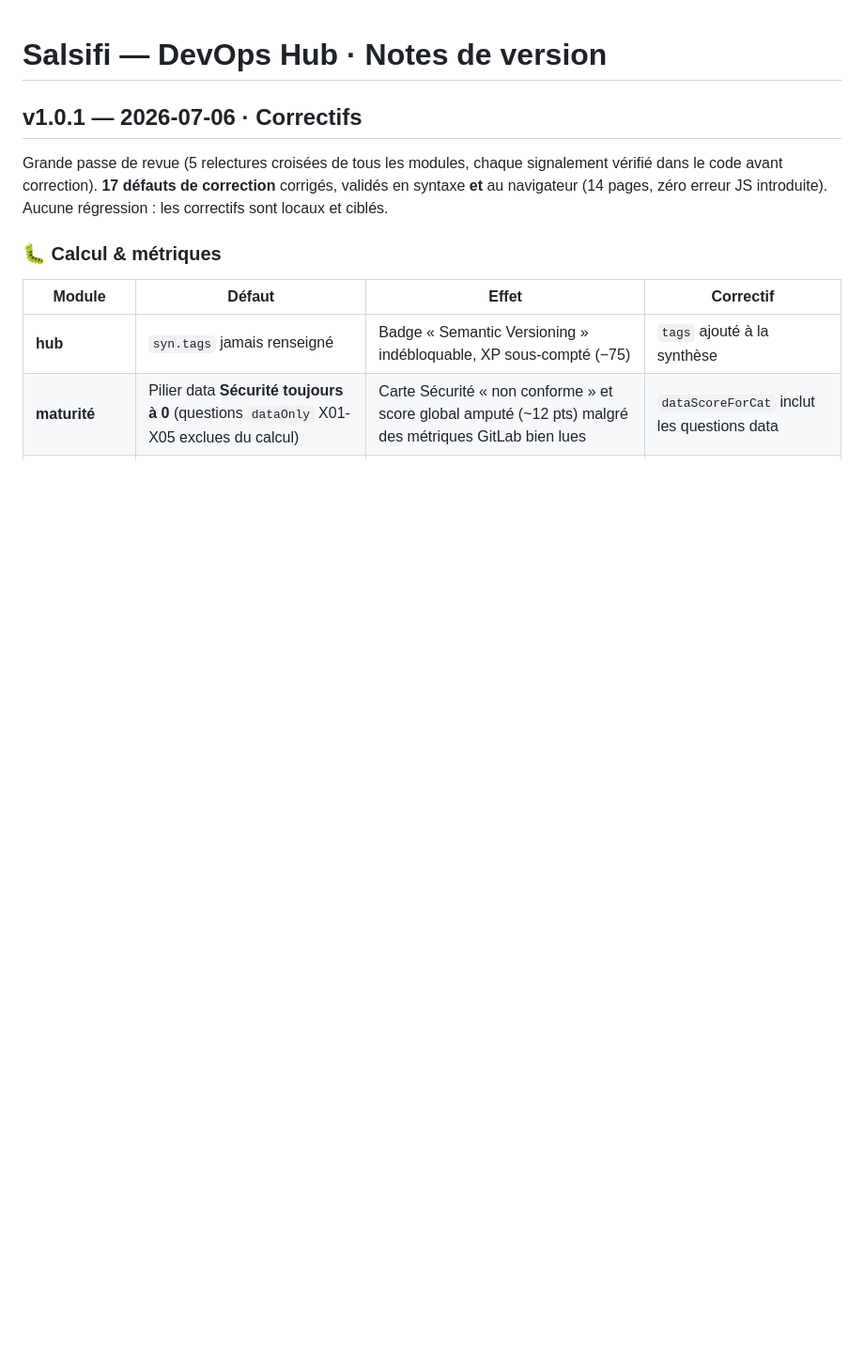
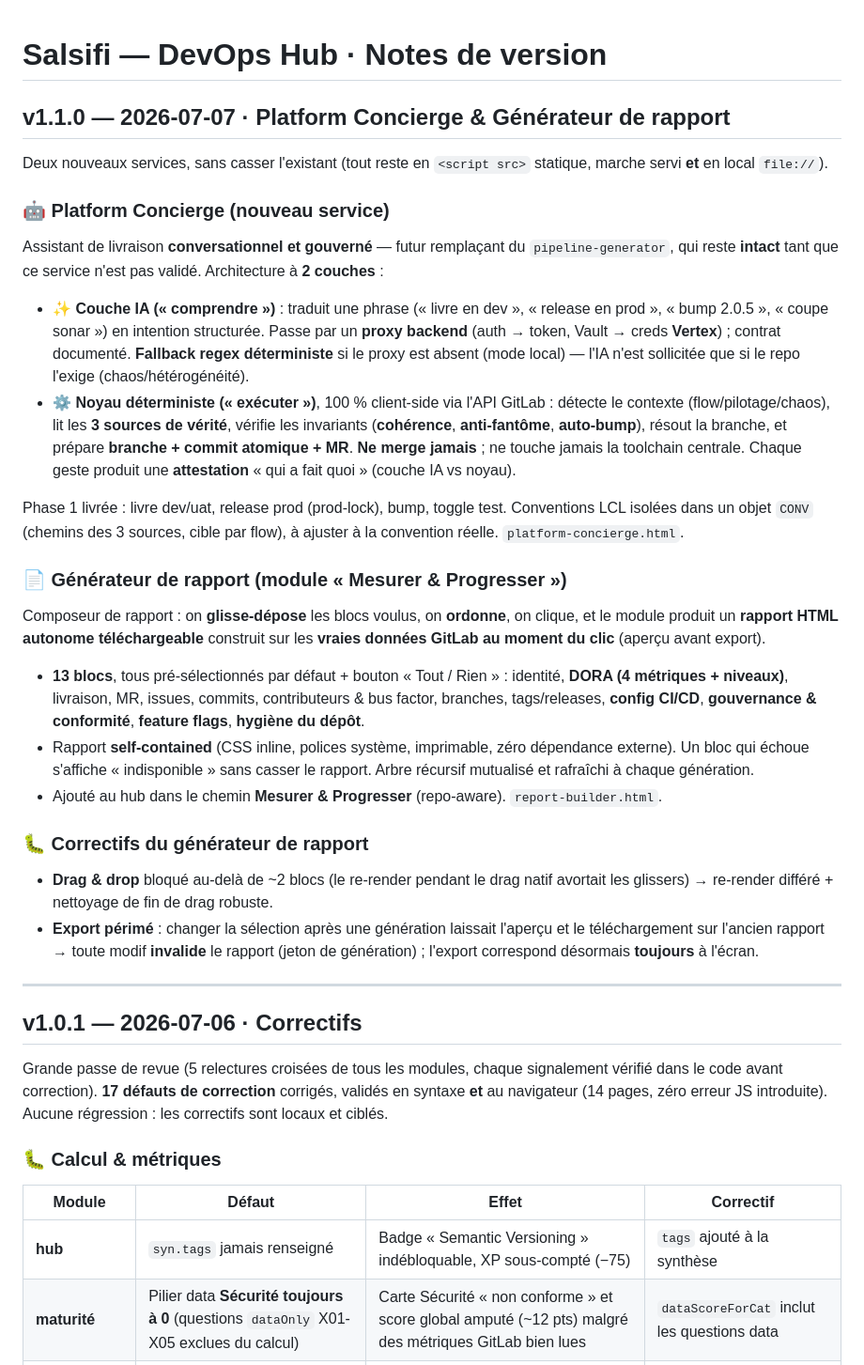
Before and after one commit to ivguenyp123/Salsifi, a Markdown page: RELEASE_NOTES.md, the part around the change. Shown at 94% size. Rendered like a GitHub page; blank space fills up the shorter version.

Commit message:
Note de version v1.1.0 (Platform Concierge & Générateur de rapport)
Co-Authored-By: Claude Opus 4.8 <noreply@anthropic.com>
Claude-Session: https://claude.ai/code/session_01Sw8vgwHQsFELsS5XkUQFe5

```diff
--- a/RELEASE_NOTES.md
+++ b/RELEASE_NOTES.md
@@ -1,4 +1,57 @@
 # Salsifi — DevOps Hub · Notes de version
+
+## v1.1.0 — 2026-07-07 · Platform Concierge & Générateur de rapport
+
+Deux nouveaux services, sans casser l'existant (tout reste en `<script src>`
+statique, marche servi **et** en local `file://`).
+
+### 🤖 Platform Concierge (nouveau service)
+
+Assistant de livraison **conversationnel et gouverné** — futur remplaçant du
+`pipeline-generator`, qui reste **intact** tant que ce service n'est pas validé.
+Architecture à **2 couches** :
+
+- **✨ Couche IA (« comprendre »)** : traduit une phrase (« livre en dev »,
+  « release en prod », « bump 2.0.5 », « coupe sonar ») en intention structurée.
+  Passe par un **proxy backend** (auth → token, Vault → creds **Vertex**) ;
+  contrat documenté. **Fallback regex déterministe** si le proxy est absent
+  (mode local) — l'IA n'est sollicitée que si le repo l'exige (chaos/hétérogénéité).
+- **⚙️ Noyau déterministe (« exécuter »)**, 100 % client-side via l'API GitLab :
+  détecte le contexte (flow/pilotage/chaos), lit les **3 sources de vérité**,
+  vérifie les invariants (**cohérence**, **anti-fantôme**, **auto-bump**), résout
+  la branche, et prépare **branche + commit atomique + MR**. **Ne merge jamais** ;
+  ne touche jamais la toolchain centrale. Chaque geste produit une **attestation**
+  « qui a fait quoi » (couche IA vs noyau).
+
+Phase 1 livrée : livre dev/uat, release prod (prod-lock), bump, toggle test.
+Conventions LCL isolées dans un objet `CONV` (chemins des 3 sources, cible par
+flow), à ajuster à la convention réelle. `platform-concierge.html`.
+
+### 📄 Générateur de rapport (module « Mesurer & Progresser »)
+
+Composeur de rapport : on **glisse-dépose** les blocs voulus, on **ordonne**, on
+clique, et le module produit un **rapport HTML autonome téléchargeable** construit
+sur les **vraies données GitLab au moment du clic** (aperçu avant export).
+
+- **13 blocs**, tous pré-sélectionnés par défaut + bouton « Tout / Rien » :
+  identité, **DORA (4 métriques + niveaux)**, livraison, MR, issues, commits,
+  contributeurs & bus factor, branches, tags/releases, **config CI/CD**,
+  **gouvernance & conformité**, **feature flags**, **hygiène du dépôt**.
+- Rapport **self-contained** (CSS inline, polices système, imprimable, zéro
+  dépendance externe). Un bloc qui échoue s'affiche « indisponible » sans casser
+  le rapport. Arbre récursif mutualisé et rafraîchi à chaque génération.
+- Ajouté au hub dans le chemin **Mesurer & Progresser** (repo-aware).
+  `report-builder.html`.
+
+### 🐛 Correctifs du générateur de rapport
+
+- **Drag & drop** bloqué au-delà de ~2 blocs (le re-render pendant le drag natif
+  avortait les glissers) → re-render différé + nettoyage de fin de drag robuste.
+- **Export périmé** : changer la sélection après une génération laissait l'aperçu
+  et le téléchargement sur l'ancien rapport → toute modif **invalide** le rapport
+  (jeton de génération) ; l'export correspond désormais **toujours** à l'écran.
+
+---
 
 ## v1.0.1 — 2026-07-06 · Correctifs
 
```
